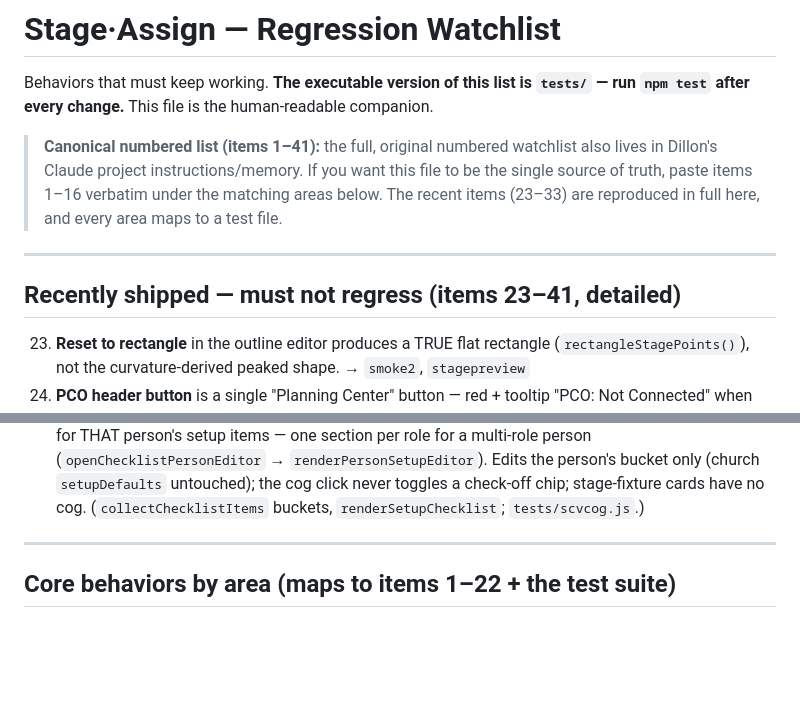
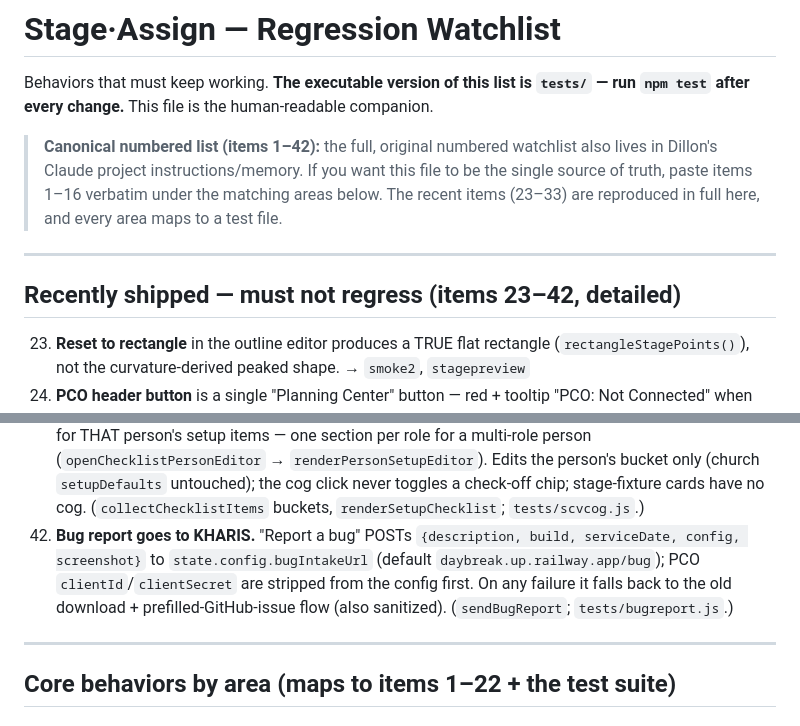
Before and after one commit to daybreakcreative/Stage-Assignments, a Markdown page: docs/WATCHLIST.md, 2 parts joined by grey strips. Rendered like a GitHub page; blank space fills up the shorter version.

Commit message:
docs: record bug-report → KHARIS shipped

```diff
--- a/docs/WATCHLIST.md
+++ b/docs/WATCHLIST.md
@@ -3,14 +3,14 @@
 Behaviors that must keep working. **The executable version of this list is `tests/`
 — run `npm test` after every change.** This file is the human-readable companion.
 
-> **Canonical numbered list (items 1–41):** the full, original numbered watchlist also
+> **Canonical numbered list (items 1–42):** the full, original numbered watchlist also
 > lives in Dillon's Claude project instructions/memory. If you want this file to be the
 > single source of truth, paste items 1–16 verbatim under the matching areas below. The
 > recent items (23–33) are reproduced in full here, and every area maps to a test file.
 
 ---
 
-## Recently shipped — must not regress (items 23–41, detailed)
+## Recently shipped — must not regress (items 23–42, detailed)
 
 23. **Reset to rectangle** in the outline editor produces a TRUE flat rectangle
     (`rectangleStagePoints()`), not the curvature-derived peaked shape. → `smoke2`,
@@ -129,6 +129,10 @@ Behaviors that must keep working. **The executable version of this list is `test
     (`openChecklistPersonEditor` → `renderPersonSetupEditor`). Edits the person's bucket only (church
     `setupDefaults` untouched); the cog click never toggles a check-off chip; stage-fixture cards
     have no cog. (`collectChecklistItems` buckets, `renderSetupChecklist`; `tests/scvcog.js`.)
+42. **Bug report goes to KHARIS.** "Report a bug" POSTs `{description, build, serviceDate, config,
+    screenshot}` to `state.config.bugIntakeUrl` (default `daybreak.up.railway.app/bug`); PCO
+    `clientId`/`clientSecret` are stripped from the config first. On any failure it falls back to
+    the old download + prefilled-GitHub-issue flow (also sanitized). (`sendBugReport`; `tests/bugreport.js`.)
 
 ---
 
```
Also changed, not shown: docs/StageAssign_Backlog.md (+4 -2 lines).
